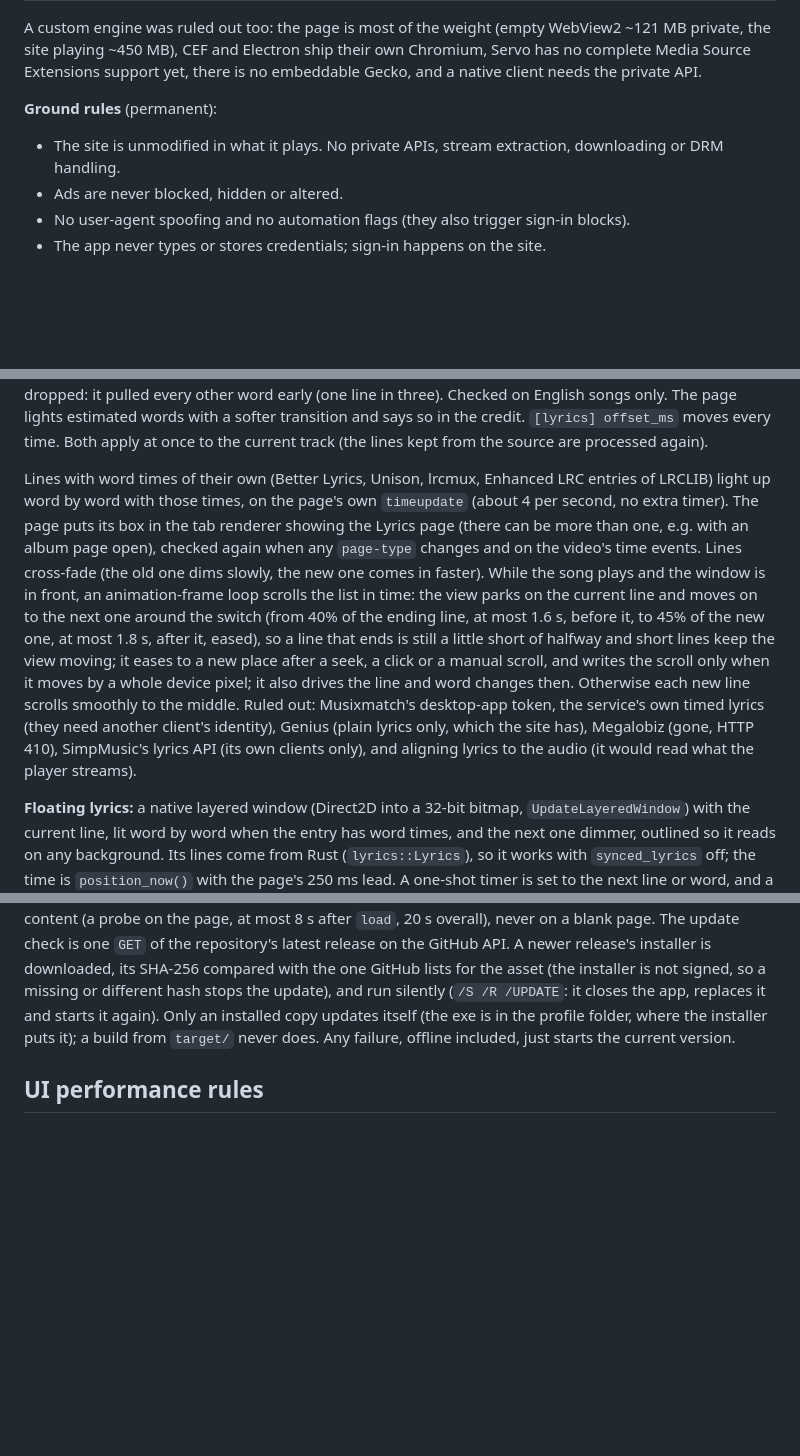
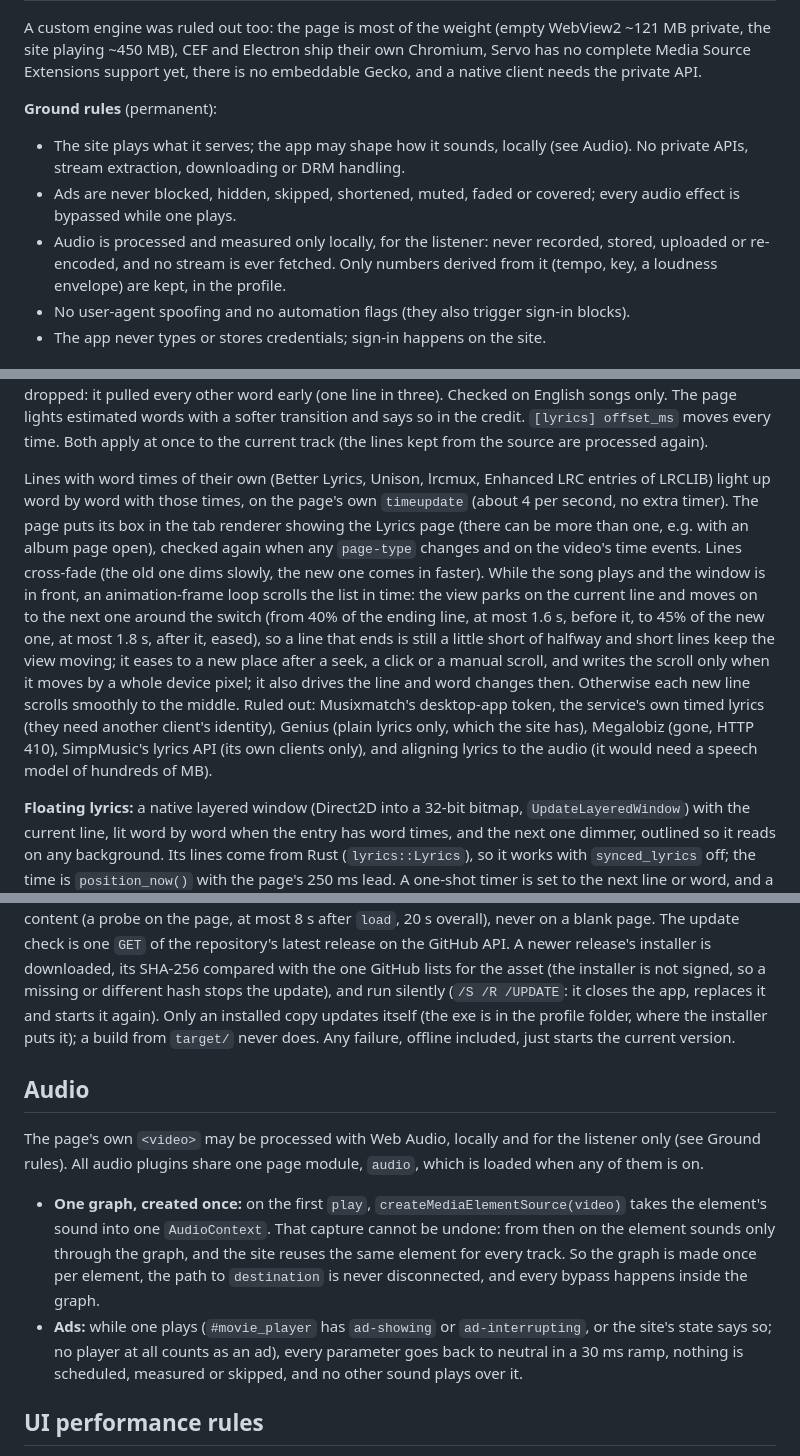
Before and after one commit to bps2414/feathertune, a Markdown page: docs/DESIGN.md, 3 parts joined by grey strips. GitHub-like rendering; blank space fills up the shorter version.

```diff
--- a/docs/DESIGN.md
+++ b/docs/DESIGN.md
@@ -17,8 +17,9 @@ The app opens the music service's **official website** in a lean WebView2 window
 A custom engine was ruled out too: the page is most of the weight (empty WebView2 ~121 MB private, the site playing ~450 MB), CEF and Electron ship their own Chromium, Servo has no complete Media Source Extensions support yet, there is no embeddable Gecko, and a native client needs the private API.
 
 **Ground rules** (permanent):
-- The site is unmodified in what it plays. No private APIs, stream extraction, downloading or DRM handling.
-- Ads are never blocked, hidden or altered.
+- The site plays what it serves; the app may shape how it sounds, locally (see Audio). No private APIs, stream extraction, downloading or DRM handling.
+- Ads are never blocked, hidden, skipped, shortened, muted, faded or covered; every audio effect is bypassed while one plays.
+- Audio is processed and measured only locally, for the listener: never recorded, stored, uploaded or re-encoded, and no stream is ever fetched. Only numbers derived from it (tempo, key, a loudness envelope) are kept, in the profile.
 - No user-agent spoofing and no automation flags (they also trigger sign-in blocks).
 - The app never types or stores credentials; sign-in happens on the site.
 
@@ -89,7 +90,7 @@ Every optional feature is a plugin in `app/src/plugins.rs`, with a switch under
 
 Lines timed only as a whole (no source had word times) get **estimated word times** (`[lyrics] estimate_words`, on by default): each word weighs its syllables (groups of vowels, Hangul blocks; a Chinese or Japanese character is a word), +0.5 after a comma, and the line is sung at the song's own pace, the first quartile of time per syllable over its lines, plus 15% of whatever time is left before the next line (slow lines use more of it), within 92% of that time, so words do not stretch over an instrumental gap. Against real word times (7 songs, 2411 words) the start of a word is off by 253 ms on average (median 140 ms), against 533 ms for spreading the words over the whole line by length; a word is more than 0.3 s early 12% of the time and late 14%, and one line in five has a word 0.4 s early. An extra weight for a held last word was dropped: it pulled every other word early (one line in three). Checked on English songs only. The page lights estimated words with a softer transition and says so in the credit. `[lyrics] offset_ms` moves every time. Both apply at once to the current track (the lines kept from the source are processed again).
 
-Lines with word times of their own (Better Lyrics, Unison, lrcmux, Enhanced LRC entries of LRCLIB) light up word by word with those times, on the page's own `timeupdate` (about 4 per second, no extra timer). The page puts its box in the tab renderer showing the Lyrics page (there can be more than one, e.g. with an album page open), checked again when any `page-type` changes and on the video's time events. Lines cross-fade (the old one dims slowly, the new one comes in faster). While the song plays and the window is in front, an animation-frame loop scrolls the list in time: the view parks on the current line and moves on to the next one around the switch (from 40% of the ending line, at most 1.6 s, before it, to 45% of the new one, at most 1.8 s, after it, eased), so a line that ends is still a little short of halfway and short lines keep the view moving; it eases to a new place after a seek, a click or a manual scroll, and writes the scroll only when it moves by a whole device pixel; it also drives the line and word changes then. Otherwise each new line scrolls smoothly to the middle. Ruled out: Musixmatch's desktop-app token, the service's own timed lyrics (they need another client's identity), Genius (plain lyrics only, which the site has), Megalobiz (gone, HTTP 410), SimpMusic's lyrics API (its own clients only), and aligning lyrics to the audio (it would read what the player streams).
+Lines with word times of their own (Better Lyrics, Unison, lrcmux, Enhanced LRC entries of LRCLIB) light up word by word with those times, on the page's own `timeupdate` (about 4 per second, no extra timer). The page puts its box in the tab renderer showing the Lyrics page (there can be more than one, e.g. with an album page open), checked again when any `page-type` changes and on the video's time events. Lines cross-fade (the old one dims slowly, the new one comes in faster). While the song plays and the window is in front, an animation-frame loop scrolls the list in time: the view parks on the current line and moves on to the next one around the switch (from 40% of the ending line, at most 1.6 s, before it, to 45% of the new one, at most 1.8 s, after it, eased), so a line that ends is still a little short of halfway and short lines keep the view moving; it eases to a new place after a seek, a click or a manual scroll, and writes the scroll only when it moves by a whole device pixel; it also drives the line and word changes then. Otherwise each new line scrolls smoothly to the middle. Ruled out: Musixmatch's desktop-app token, the service's own timed lyrics (they need another client's identity), Genius (plain lyrics only, which the site has), Megalobiz (gone, HTTP 410), SimpMusic's lyrics API (its own clients only), and aligning lyrics to the audio (it would need a speech model of hundreds of MB).
 
 **Floating lyrics:** a native layered window (Direct2D into a 32-bit bitmap, `UpdateLayeredWindow`) with the current line, lit word by word when the entry has word times, and the next one dimmer, outlined so it reads on any background. Its lines come from Rust (`lyrics::Lyrics`), so it works with `synced_lyrics` off; the time is `position_now()` with the page's 250 ms lead. A one-shot timer is set to the next line or word, and a 60 fps timer runs only for the 420 ms roll: the next line rises into the current one's place and grows into it while the old line fades out upward and the new next line fades in from below, so two lines never sit on top of each other. Locked it is click-through (`WS_EX_TRANSPARENT`); unlocked (tray) it shows a panel to drag and a lock button. Hidden while paused or without synced lyrics. Open state and position live in `desktop-lyrics.json` in the profile. The line timing and drawing (`lyric_view.rs`) are shared with the mini player: its lyrics button grows it by a band with the current and next line in the window's colors (no outline), kept while paused, clipped to the band and rolled at 60 fps; whether the band is open is saved in `mini-player.json`. Its controls are 30–38 DIP targets (play/pause a 38 DIP disc), and the top ones (lyrics, full window, close) sit on faint glass pills and show what they do in a small label on hover.
 
@@ -110,6 +111,13 @@ Lines with word times of their own (Better Lyrics, Unison, lrcmux, Enhanced LRC
 **Skip disliked:** a track that starts already marked "dislike" (`like-status="DISLIKE"` on the like renderer, read about 1 s after the video id changes) is skipped with the player's next button. A dislike pressed during a track is not acted on (the site handles it). Never during an ad, one skip per video id, and at most five in a row until a track has played for 10 s, so a queue of disliked tracks does not loop.
 
 **Launcher:** on an interactive start (not `--hidden`, `--mini-player` or `--measure`) a small native start screen (Direct2D) opens first and says what the app is doing. The main window is created hidden, so the site loads meanwhile; the window is shown when the update check is done and the site has drawn its first content (a probe on the page, at most 8 s after `load`, 20 s overall), never on a blank page. The update check is one `GET` of the repository's latest release on the GitHub API. A newer release's installer is downloaded, its SHA-256 compared with the one GitHub lists for the asset (the installer is not signed, so a missing or different hash stops the update), and run silently (`/S /R /UPDATE`: it closes the app, replaces it and starts it again). Only an installed copy updates itself (the exe is in the profile folder, where the installer puts it); a build from `target/` never does. Any failure, offline included, just starts the current version.
+
+## Audio
+
+The page's own `<video>` may be processed with Web Audio, locally and for the listener only (see Ground rules). All audio plugins share one page module, `audio`, which is loaded when any of them is on.
+
+- **One graph, created once:** on the first `play`, `createMediaElementSource(video)` takes the element's sound into one `AudioContext`. That capture cannot be undone: from then on the element sounds only through the graph, and the site reuses the same element for every track. So the graph is made once per element, the path to `destination` is never disconnected, and every bypass happens inside the graph.
+- **Ads:** while one plays (`#movie_player` has `ad-showing` or `ad-interrupting`, or the site's state says so; no player at all counts as an ad), every parameter goes back to neutral in a 30 ms ramp, nothing is scheduled, measured or skipped, and no other sound plays over it.
 
 ## UI performance rules
 
```
Also changed, not shown: other parts of docs/DESIGN.md (+1 -2 lines), AGENTS.md (+2 -1 lines), docs/DESIGN.pt-BR.md (+12 -5 lines).
